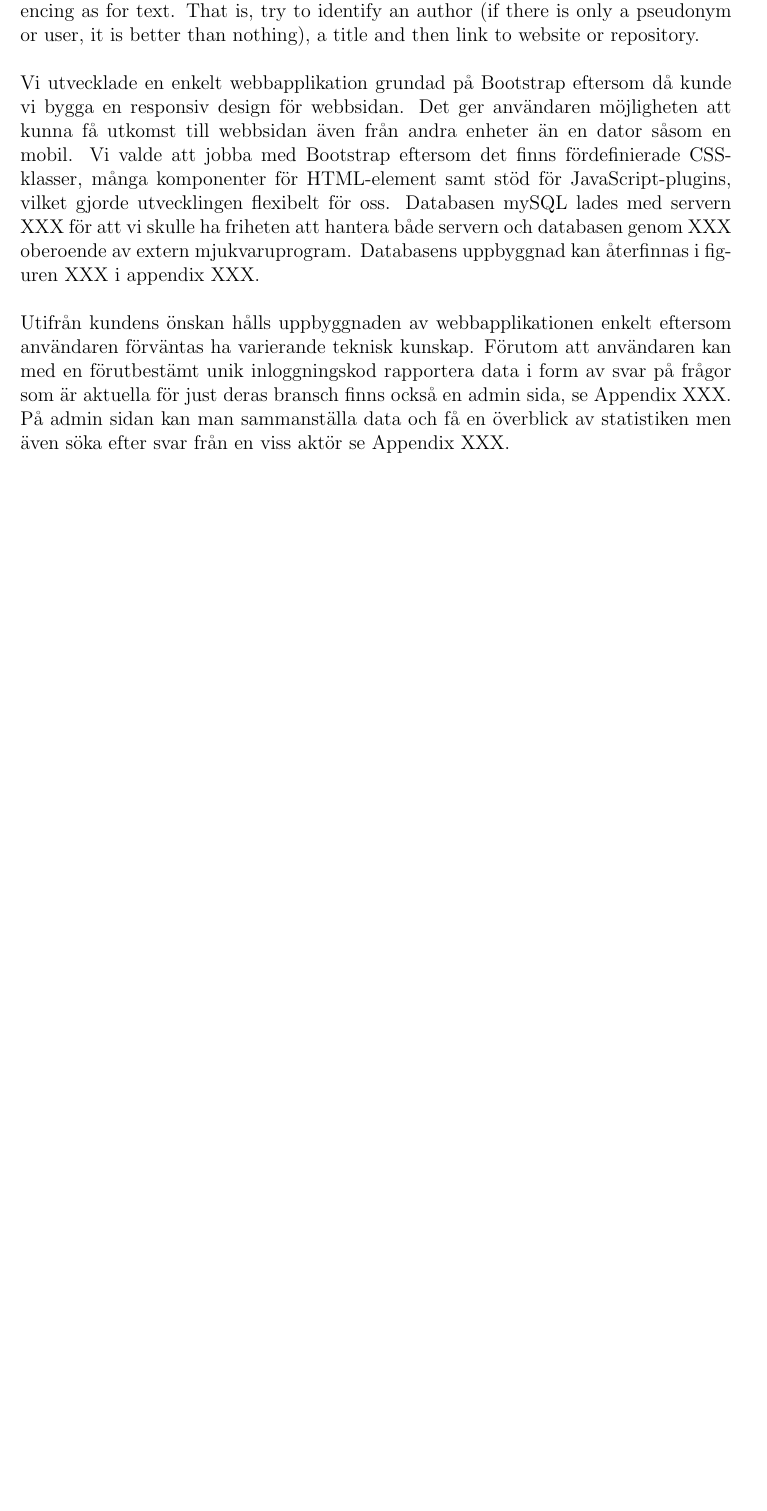
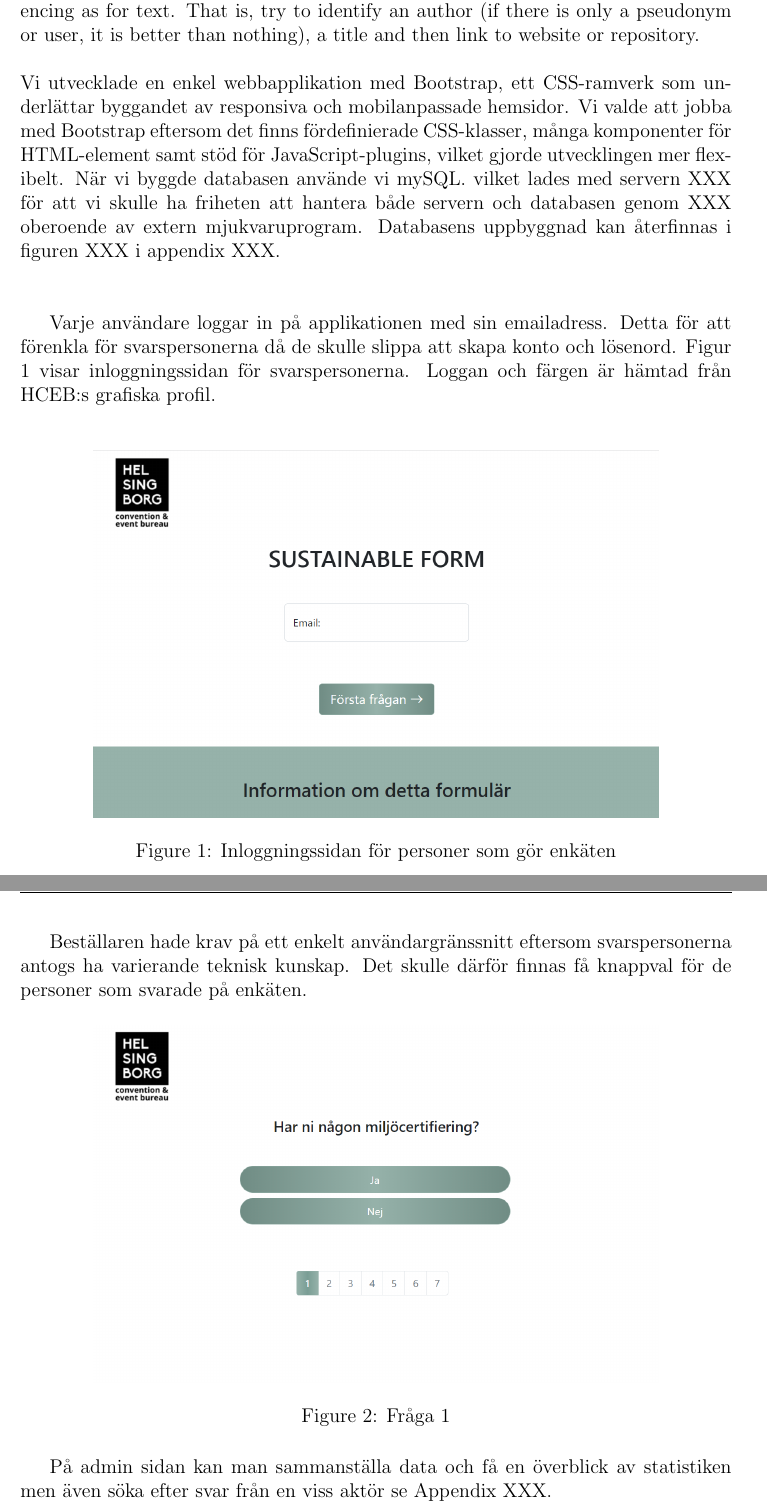
Before and after one commit to Sjofil/HASAB-IDA3, a LaTeX document (Slutrapport/main.tex): part of page 10 of 13 before the commit and two parts of pages 10 and 11 of 15 after it, the two joined at a grey line, cut so that both start at the same text, the shorter picture padded with empty space. Compiled offline with pdfLaTeX.

Commit message:
la in bilder och skrev på resultat
ej klar!

```diff
--- a/Slutrapport/main.tex
+++ b/Slutrapport/main.tex
@@ -16,6 +16,7 @@
     \\
     \medskip
 }
+\graphicspath{ {./images/} }
 \newcommand{\documentVersion}[1]{
     \medskip
 }
@@ -211,9 +212,30 @@ Utvecklingen fortsatte och tidigt under veckan färdigställdes all funktionalit
 
 \section{Resultat}
 Presentation of final prototype. Limited number (good selection) of images / screen dumps. Focus on interaction and functionalities, but also technical issues, without going too deep into details. In short, describe the projects technical set-up, where you borrowed code, frameworks etc. As far as possible, use the same way of referencing as for text. That is, try to identify an author (if there is only a pseudonym or user, it is better than nothing), a title and then link to website or repository.\\\\
-Vi utvecklade en enkelt webbapplikation grundad på Bootstrap eftersom då kunde vi bygga en responsiv design för webbsidan. Det ger användaren möjligheten att kunna få utkomst till webbsidan även från andra enheter än en dator såsom en mobil. Vi valde att jobba med Bootstrap eftersom det finns fördefinierade CSS-klasser, många komponenter för HTML-element samt stöd för JavaScript-plugins, vilket gjorde utvecklingen flexibelt för oss. Databasen mySQL lades med servern XXX för att vi skulle ha friheten att hantera både servern och databasen genom XXX oberoende av extern mjukvaruprogram. Databasens uppbyggnad kan återfinnas i figuren XXX i appendix XXX.\\\\
-Utifrån kundens önskan hålls uppbyggnaden av webbapplikationen enkelt eftersom användaren förväntas ha varierande teknisk kunskap. Förutom att användaren kan med en förutbestämt unik inloggningskod rapportera data i form av svar på frågor som är aktuella för just deras bransch finns också en admin sida, se Appendix XXX. På admin sidan kan man sammanställa data och få en överblick av statistiken men även söka efter svar från en viss aktör se Appendix XXX.
+Vi utvecklade en enkel webbapplikation med Bootstrap, ett CSS-ramverk som underlättar byggandet av responsiva och mobilanpassade hemsidor. Vi valde att jobba med Bootstrap eftersom det finns fördefinierade CSS-klasser, många komponenter för HTML-element samt stöd för JavaScript-plugins, vilket gjorde utvecklingen mer flexibelt. När vi byggde databasen använde vi mySQL. vilket  lades med servern XXX för att vi skulle ha friheten att hantera både servern och databasen genom XXX oberoende av extern mjukvaruprogram. Databasens uppbyggnad kan återfinnas i figuren XXX i appendix XXX.\\\\
 
+Varje användare loggar in på applikationen med sin emailadress. Detta för att förenkla för svarspersonerna då de skulle slippa att skapa konto och lösenord. Figur 1 visar inloggningssidan för svarspersonerna. Loggan och färgen är hämtad från HCEB:s grafiska profil. \\
+
+\begin{figure}[H]
+    \centering
+    \includegraphics[width=12cm]{images/log_in_page.png}
+    \caption{Inloggningssidan för personer som gör enkäten}
+    \label{fig:my_label}
+\end{figure}
+
+Beställaren hade krav på ett enkelt användargränssnitt eftersom svarspersonerna antogs ha varierande teknisk kunskap. Det skulle därför finnas få knappval för de personer som svarade på enkäten.
+
+
+\begin{figure}[H]
+    \centering
+    \includegraphics[width=12cm]{images/question_page.png}
+    \caption{Fråga 1}
+    \label{fig:my_label}
+\end{figure}
+
+ På admin sidan kan man sammanställa data och få en överblick av statistiken men även söka efter svar från en viss aktör se Appendix XXX.
+
+\newpage
 \section{Diskussion}
 Sections on reflections about the process, methods and result of the project work. Subheadings are encouraged, these need not be checked with supervisor. And finally: to what degree does the product solve the original problem? Motivate!\\\\
 \subsection{Förändrade målbilder}
```
Also changed, not shown: Slutrapport/images/admin_index.png (added), Slutrapport/images/admin_log_in.png (added), Slutrapport/images/log_in_page.png (added), Slutrapport/images/question_page.png (added), Slutrapport/main.tex (2 more changed lines).
